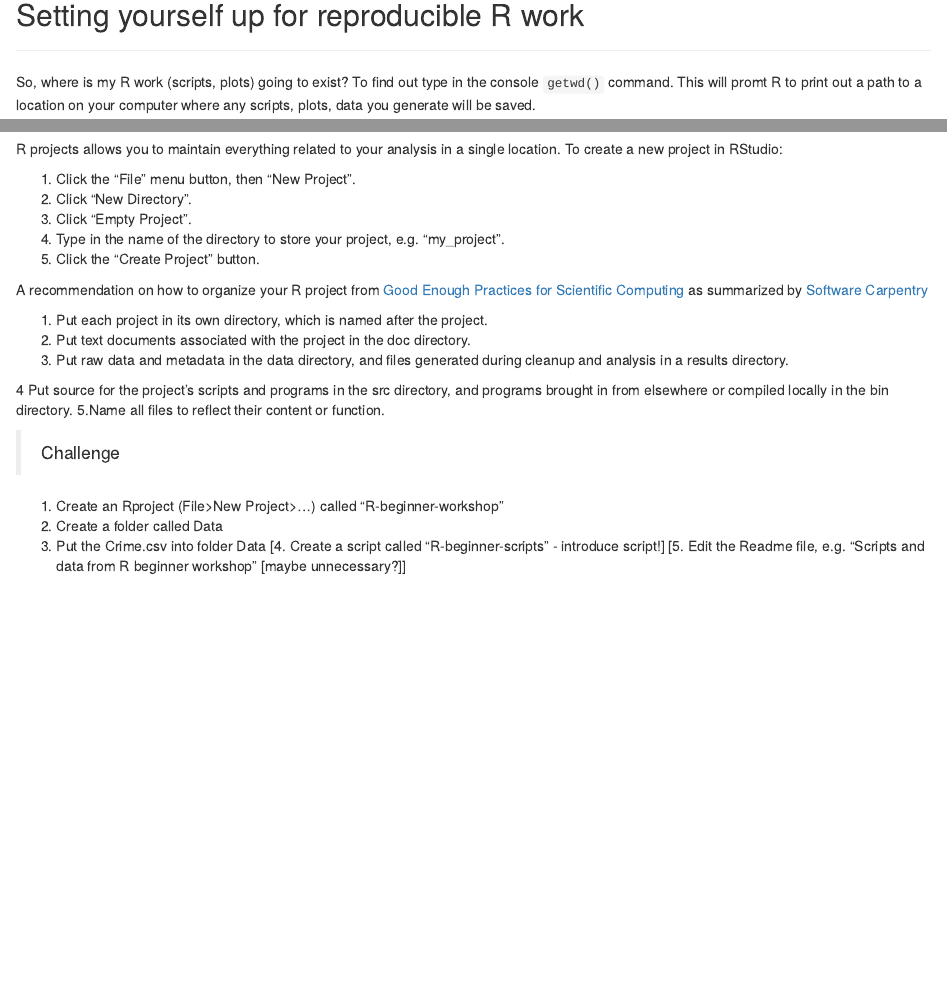
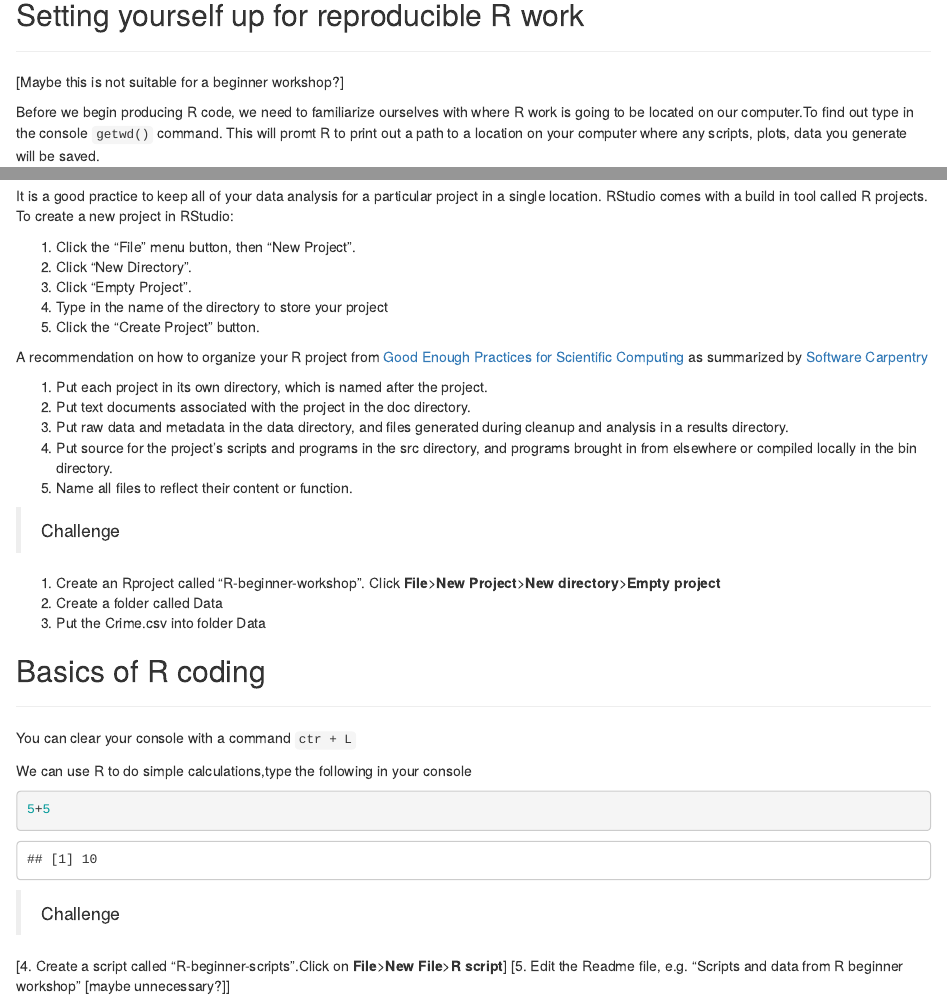
Before and after one commit to R-Ladies-Vancouver/April2018-Learn-R-Beginner, an R Markdown document (Learn-R-tutorial.Rmd): the page in a window 1100 px wide, from 1440 px down before the commit and from 1470 px down after it, so that both start at the same text, and a second part further down, joined at a grey line. Rendered offline with R 4.5, knitr and Pandoc, with nearby package versions.

````diff
--- a/Learn-R-tutorial.Rmd
+++ b/Learn-R-tutorial.Rmd
@@ -85,21 +87,22 @@
 
 ---
 
-So, where is my R work (scripts, plots) going to exist? To find out type in the console `getwd()` command. This will promt R to print out a path to a location on your computer where any scripts, plots, data you generate will be saved.
+[Maybe this is not suitable for a beginner workshop?]
+
+Before we begin producing R code, we need to familiarize ourselves with where R work is going to be located on our computer.To find out type in the console `getwd()` command. This will promt R to print out a path to a location on your computer where any scripts, plots, data you generate will be saved.
 
 ```{r }
-
 getwd()
 
 ```
 
 
-R projects allows you to maintain everything related to your analysis in a single location. To create a new project in RStudio:
+It is a good practice to keep all of your data analysis for a particular project in a single location. RStudio comes with a build in tool called R projects. To create a new project in RStudio:
 
 1. Click the “File” menu button, then “New Project”.
 2. Click “New Directory”.
 3. Click “Empty Project”.
-4. Type in the name of the directory to store your project, e.g. “my_project”.
+4. Type in the name of the directory to store your project
 5. Click the “Create Project” button.
 
 
@@ -108,23 +111,35 @@
 1. Put each project in its own directory, which is named after the project.
 2. Put text documents associated with the project in the doc directory.
 3. Put raw data and metadata in the data directory, and files generated during cleanup and analysis in a results directory.
-
-4 Put source for the project’s scripts and programs in the src directory, and programs brought in from elsewhere or compiled locally in the bin directory.
-5.Name all files to reflect their content or function.
+4. Put source for the project’s scripts and programs in the src directory, and programs brought in from elsewhere or compiled locally in the bin directory.
+5. Name all files to reflect their content or function.
 
 
 > Challenge
 
-1. Create an Rproject (File>New Project>...) called “R-beginner-workshop”
+1. Create an Rproject called “R-beginner-workshop". Click **File**>**New Project**>**New directory**>**Empty project**
 2. Create a folder called Data
 3. Put the Crime.csv into folder Data
-[4. Create a script called “R-beginner-scripts” - introduce script!]
-[5. Edit the Readme file, e.g. "Scripts and data from R beginner workshop" [maybe unnecessary?]]
 
 
 ## Basics of R coding
 
 ---
+
+You can clear your console with a command `ctr + L`
+
+We can use R to do simple calculations,type the following in your console
+
+```{r }
+
+5+5
+
+```
+
+> Challenge
+
+[4. Create a script called “R-beginner-scripts”.Click on **File**>**New File**>**R script**]
+[5. Edit the Readme file, e.g. "Scripts and data from R beginner workshop" [maybe unnecessary?]]
 
 ## Loading and inspecting the Crime.csv dataset
 
````
Also changed, not shown: ggplot.R (added, +19 -0 lines), Img/2018-April_event-poster (2).jpg (added), Learn-R-tutorial.html (added), Learn-R-tutorial.Rmd (2 more changed lines).
